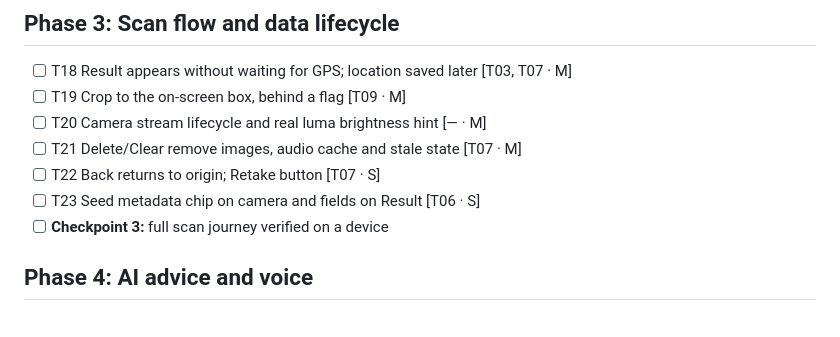
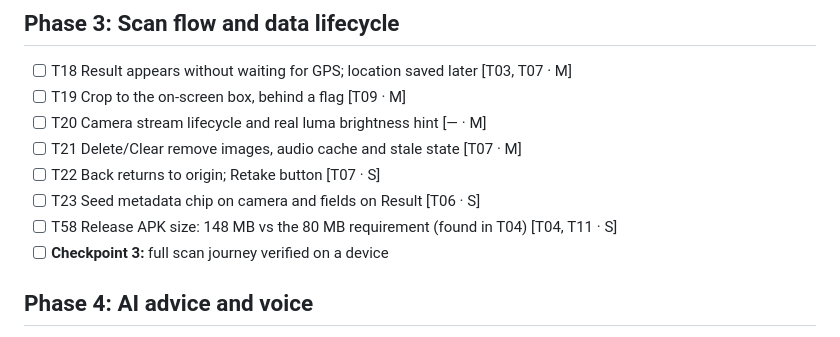
Before and after one commit to ahmaddev-codex/maize-disease-detection, a Markdown page: tasks/todo.md, the part around the change. GitHub-like rendering.

```diff
--- a/tasks/todo.md
+++ b/tasks/todo.md
@@ -43,6 +43,7 @@ Legend: `[ ]` todo · `[~]` in progress · `[x]` done. Brackets after a title li
 - [ ] T21 Delete/Clear remove images, audio cache and stale state [T07 · M]
 - [ ] T22 Back returns to origin; Retake button [T07 · S]
 - [ ] T23 Seed metadata chip on camera and fields on Result [T06 · S]
+- [ ] T58 Release APK size: 148 MB vs the 80 MB requirement (found in T04) [T04, T11 · S]
 - [ ] **Checkpoint 3:** full scan journey verified on a device
 
 ## Phase 4: AI advice and voice
```
Also changed, not shown: tasks/plan.md (+15 -0 lines).
